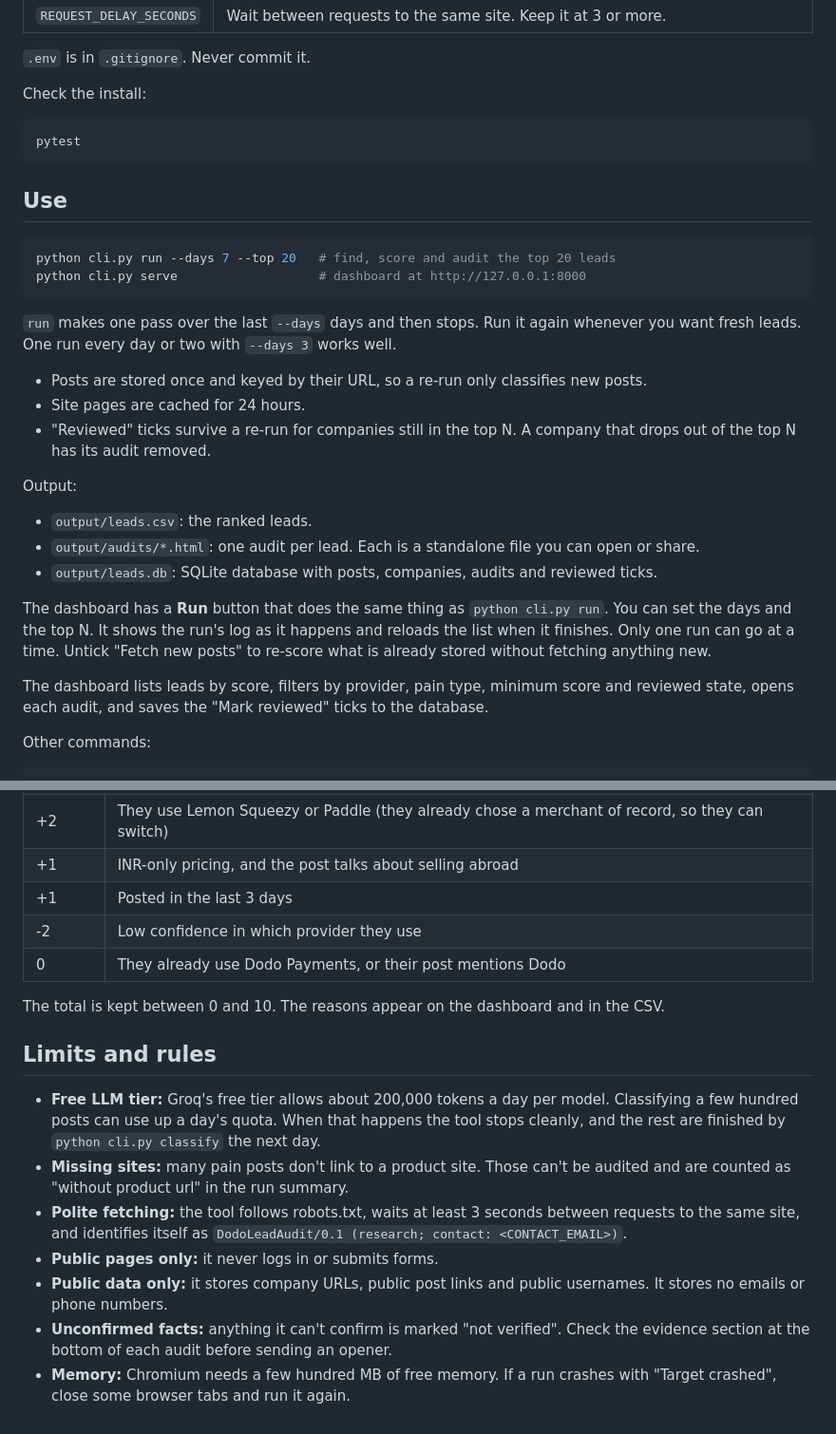
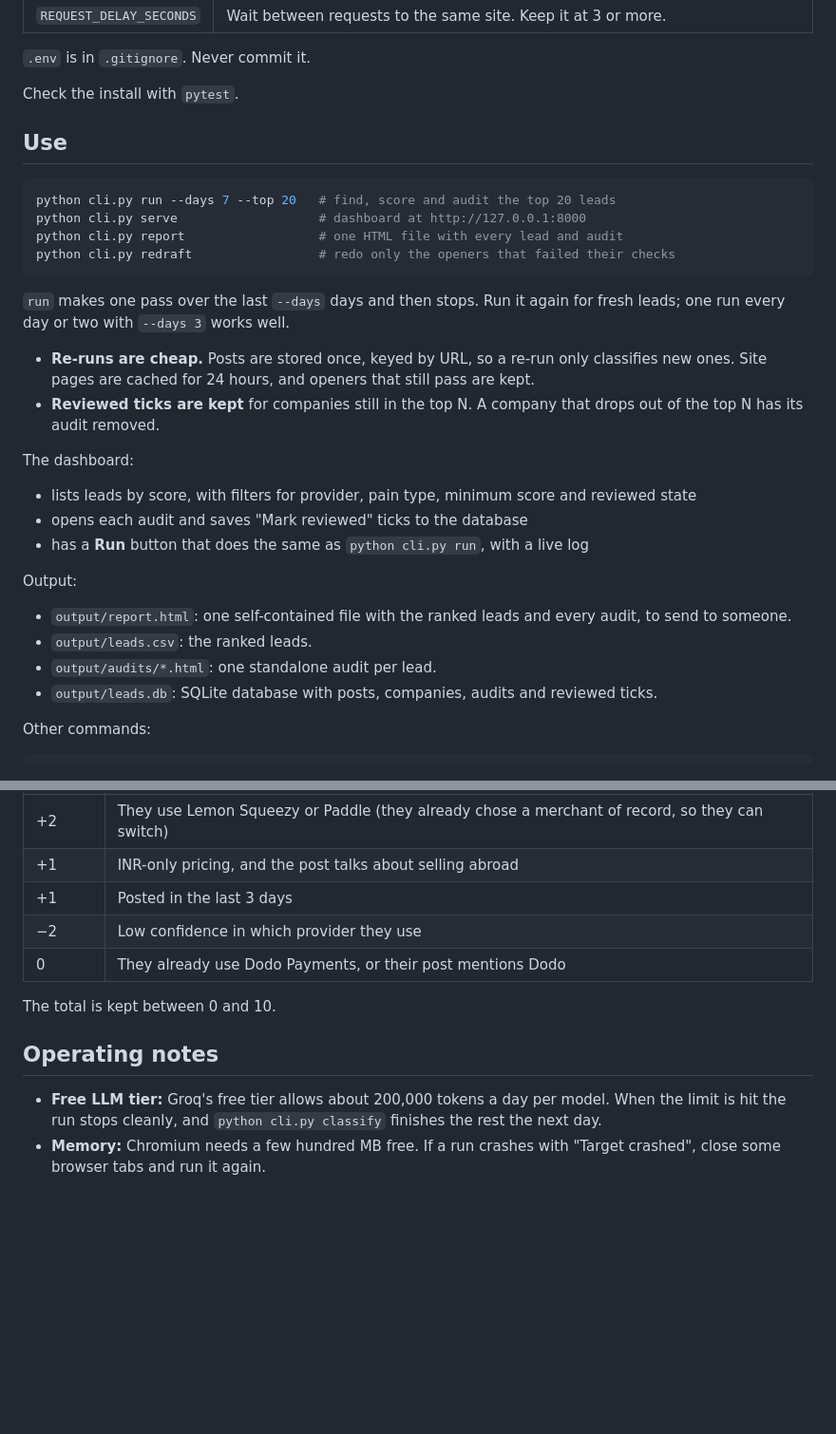
Before and after one commit to MohammedZaid-AI/DoDo-Lead-Audit, a Markdown page: README.md, 2 parts joined by grey strips. Shown at 95% size. GitHub-like rendering; blank space fills up the shorter version.

````diff
--- a/README.md
+++ b/README.md
@@ -38,34 +97,33 @@ Then fill in `.env`:
 
 `.env` is in `.gitignore`. Never commit it.
 
-Check the install:
-
-```powershell
-pytest
-```
+Check the install with `pytest`.
 
 ## Use
 
 ```powershell
 python cli.py run --days 7 --top 20   # find, score and audit the top 20 leads
 python cli.py serve                   # dashboard at http://127.0.0.1:8000
+python cli.py report                  # one HTML file with every lead and audit
+python cli.py redraft                 # redo only the openers that failed their checks
 ```
 
-`run` makes one pass over the last `--days` days and then stops. Run it again whenever you want fresh leads. One run every day or two with `--days 3` works well.
+`run` makes one pass over the last `--days` days and then stops. Run it again for fresh leads; one run every day or two with `--days 3` works well.
 
-- Posts are stored once and keyed by their URL, so a re-run only classifies new posts.
-- Site pages are cached for 24 hours.
-- "Reviewed" ticks survive a re-run for companies still in the top N. A company that drops out of the top N has its audit removed.
+- **Re-runs are cheap.** Posts are stored once, keyed by URL, so a re-run only classifies new ones. Site pages are cached for 24 hours, and openers that still pass are kept.
+- **Reviewed ticks are kept** for companies still in the top N. A company that drops out of the top N has its audit removed.
+
+The dashboard:
+- lists leads by score, with filters for provider, pain type, minimum score and reviewed state
+- opens each audit and saves "Mark reviewed" ticks to the database
+- has a **Run** button that does the same as `python cli.py run`, with a live log
 
 Output:
 
+- `output/report.html`: one self-contained file with the ranked leads and every audit, to send to someone.
 - `output/leads.csv`: the ranked leads.
-- `output/audits/*.html`: one audit per lead. Each is a standalone file you can open or share.
+- `output/audits/*.html`: one standalone audit per lead.
 - `output/leads.db`: SQLite database with posts, companies, audits and reviewed ticks.
-
-The dashboard has a **Run** button that does the same thing as `python cli.py run`. You can set the days and the top N. It shows the run's log as it happens and reloads the list when it finishes. Only one run can go at a time. Untick "Fetch new posts" to re-score what is already stored without fetching anything new.
-
-The dashboard lists leads by score, filters by provider, pain type, minimum score and reviewed state, opens each audit, and saves the "Mark reviewed" ticks to the database.
 
 Other commands:
 
@@ -90,17 +148,12 @@ Add `--no-opener` to `run` or `audit` to skip the LLM opener.
 | +2 | They use Lemon Squeezy or Paddle (they already chose a merchant of record, so they can switch) |
 | +1 | INR-only pricing, and the post talks about selling abroad |
 | +1 | Posted in the last 3 days |
-| -2 | Low confidence in which provider they use |
+| −2 | Low confidence in which provider they use |
 | 0 | They already use Dodo Payments, or their post mentions Dodo |
 
-The total is kept between 0 and 10. The reasons appear on the dashboard and in the CSV.
+The total is kept between 0 and 10.
 
-## Limits and rules
+## Operating notes
 
-- **Free LLM tier:** Groq's free tier allows about 200,000 tokens a day per model. Classifying a few hundred posts can use up a day's quota. When that happens the tool stops cleanly, and the rest are finished by `python cli.py classify` the next day.
-- **Missing sites:** many pain posts don't link to a product site. Those can't be audited and are counted as "without product url" in the run summary.
-- **Polite fetching:** the tool follows robots.txt, waits at least 3 seconds between requests to the same site, and identifies itself as `DodoLeadAudit/0.1 (research; contact: <CONTACT_EMAIL>)`.
-- **Public pages only:** it never logs in or submits forms.
-- **Public data only:** it stores company URLs, public post links and public usernames. It stores no emails or phone numbers.
-- **Unconfirmed facts:** anything it can't confirm is marked "not verified". Check the evidence section at the bottom of each audit before sending an opener.
-- **Memory:** Chromium needs a few hundred MB of free memory. If a run crashes with "Target crashed", close some browser tabs and run it again.
+- **Free LLM tier:** Groq's free tier allows about 200,000 tokens a day per model. When the limit is hit the run stops cleanly, and `python cli.py classify` finishes the rest the next day.
+- **Memory:** Chromium needs a few hundred MB free. If a run crashes with "Target crashed", close some browser tabs and run it again.
````
Also changed, not shown: other parts of README.md (+66 -7 lines), docs/report.png (added), 7 other files.
